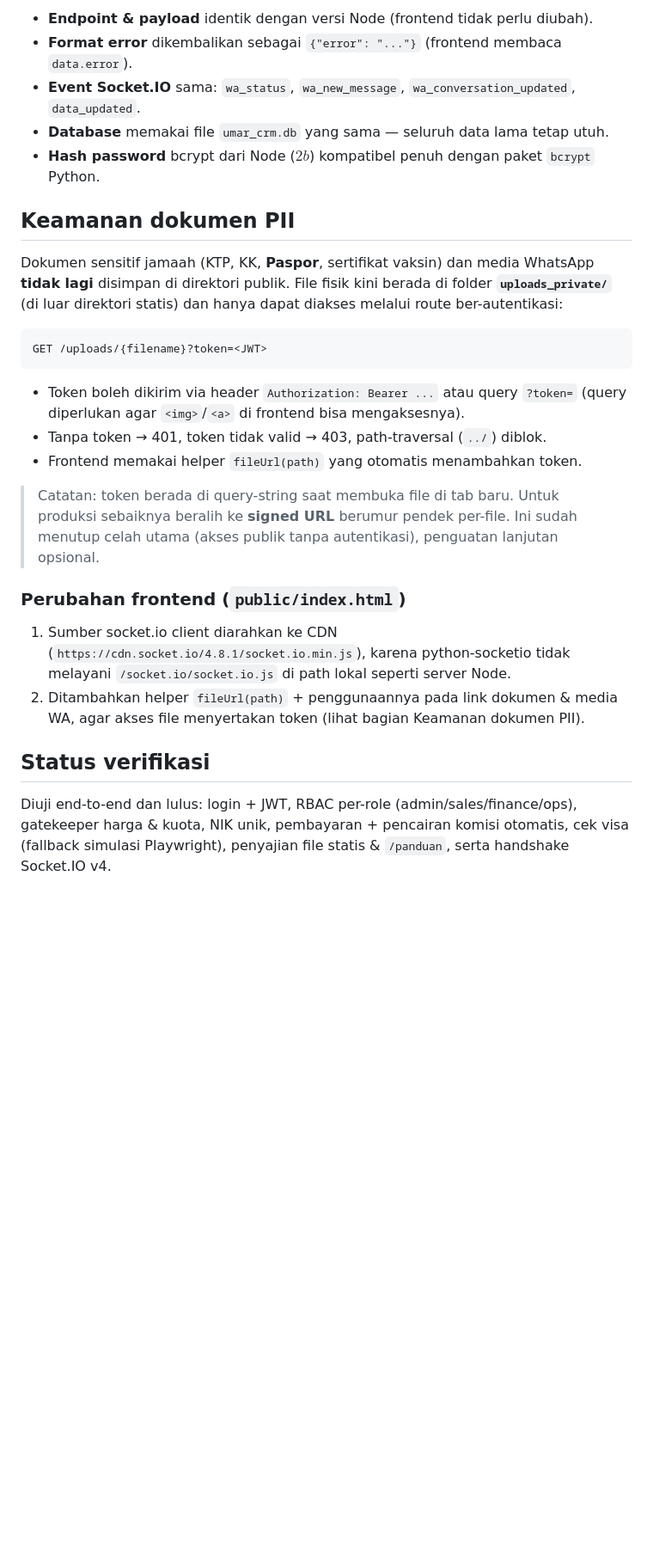
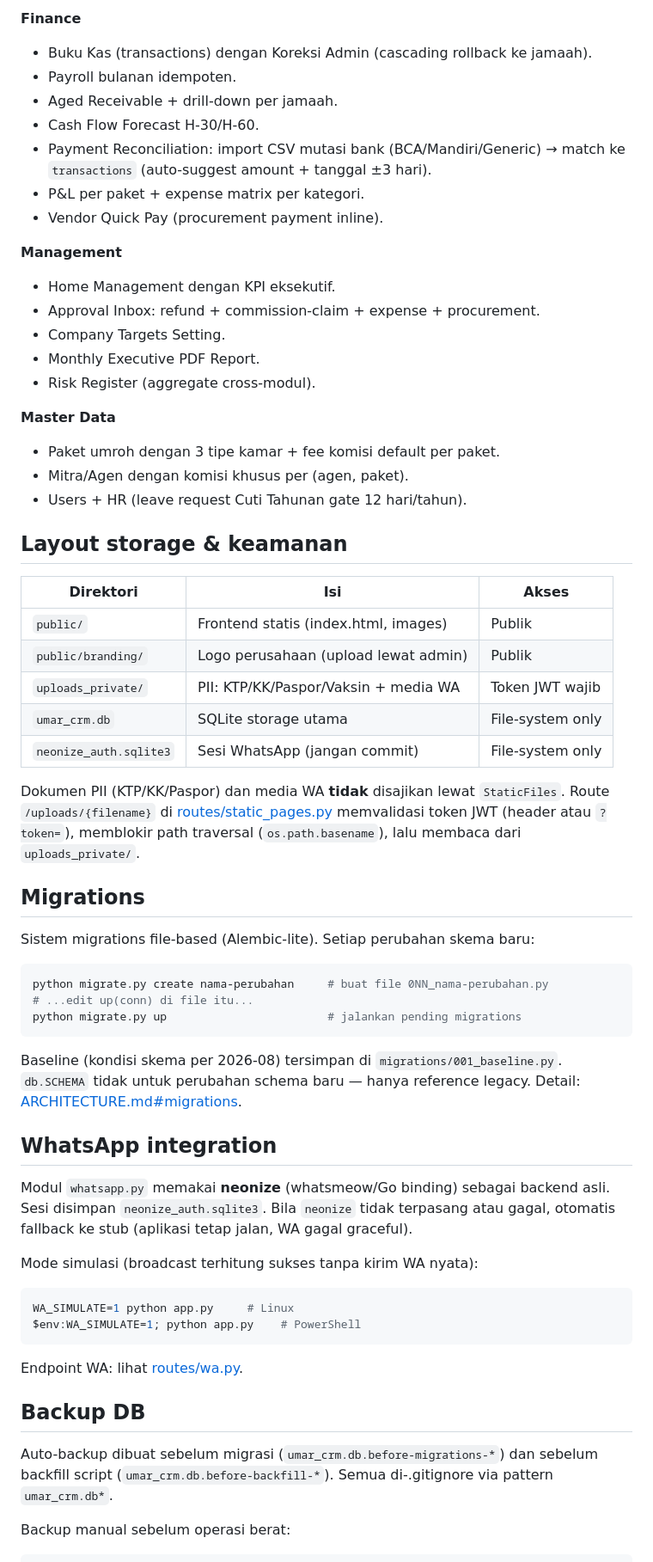
Before and after one commit to umartravel/erp, a Markdown page: README_PYTHON.md, the part around one of its changes. Shown at 86% size. Drawn GitHub-style; blank space fills up the shorter version.

````diff
--- a/README_PYTHON.md
+++ b/README_PYTHON.md
@@ -70,40 +68,76 @@ terpasang bila diperlukan.
 
-- **Endpoint & payload** identik dengan versi Node (frontend tidak perlu diubah).
-- **Format error** dikembalikan sebagai `{"error": "..."}` (frontend membaca `data.error`).
-- **Event Socket.IO** sama: `wa_status`, `wa_new_message`, `wa_conversation_updated`, `data_updated`.
-- **Database** memakai file `umar_crm.db` yang sama — seluruh data lama tetap utuh.
-- **Hash password** bcrypt dari Node ($2b$) kompatibel penuh dengan paket `bcrypt` Python.
+**Finance**
+- Buku Kas (transactions) dengan Koreksi Admin (cascading rollback ke jamaah).
+- Payroll bulanan idempoten.
+- Aged Receivable + drill-down per jamaah.
+- Cash Flow Forecast H-30/H-60.
+- Payment Reconciliation: import CSV mutasi bank (BCA/Mandiri/Generic)
+  → match ke `transactions` (auto-suggest amount + tanggal ±3 hari).
+- P&L per paket + expense matrix per kategori.
+- Vendor Quick Pay (procurement payment inline).
 
-## Keamanan dokumen PII
+**Management**
+- Home Management dengan KPI eksekutif.
+- Approval Inbox: refund + commission-claim + expense + procurement.
+- Company Targets Setting.
+- Monthly Executive PDF Report.
+- Risk Register (aggregate cross-modul).
 
-Dokumen sensitif jamaah (KTP, KK, **Paspor**, sertifikat vaksin) dan media WhatsApp
-**tidak lagi** disimpan di direktori publik. File fisik kini berada di folder
-**`uploads_private/`** (di luar direktori statis) dan hanya dapat diakses melalui
-route ber-autentikasi:
+**Master Data**
+- Paket umroh dengan 3 tipe kamar + fee komisi default per paket.
+- Mitra/Agen dengan komisi khusus per (agen, paket).
+- Users + HR (leave request Cuti Tahunan gate 12 hari/tahun).
 
-```
-GET /uploads/{filename}?token=<JWT>
+## Layout storage & keamanan
+
+| Direktori           | Isi                                   | Akses            |
+|---------------------|---------------------------------------|------------------|
+| `public/`           | Frontend statis (index.html, images)  | Publik           |
+| `public/branding/`  | Logo perusahaan (upload lewat admin)  | Publik           |
+| `uploads_private/`  | PII: KTP/KK/Paspor/Vaksin + media WA  | Token JWT wajib  |
+| `umar_crm.db`       | SQLite storage utama                  | File-system only |
+| `neonize_auth.sqlite3` | Sesi WhatsApp (jangan commit)      | File-system only |
+
+Dokumen PII (KTP/KK/Paspor) dan media WA **tidak** disajikan lewat
+`StaticFiles`. Route `/uploads/{filename}` di
+[routes/static_pages.py](routes/static_pages.py) memvalidasi token JWT
+(header atau `?token=`), memblokir path traversal (`os.path.basename`),
+lalu membaca dari `uploads_private/`.
+
+## Migrations
+
+Sistem migrations file-based (Alembic-lite). Setiap perubahan skema baru:
+
+```bash
+python migrate.py create nama-perubahan     # buat file 0NN_nama-perubahan.py
+# ...edit up(conn) di file itu...
+python migrate.py up                        # jalankan pending migrations
 ```
 
-- Token boleh dikirim via header `Authorization: Bearer ...` atau query `?token=`
-  (query diperlukan agar `<img>`/`<a>` di frontend bisa mengaksesnya).
-- Tanpa token → 401, token tidak valid → 403, path-traversal (`../`) diblok.
-- Frontend memakai helper `fileUrl(path)` yang otomatis menambahkan token.
+Baseline (kondisi skema per 2026-08) tersimpan di `migrations/001_baseline.py`.
+`db.SCHEMA` tidak untuk perubahan schema baru — hanya reference legacy.
+Detail: [ARCHITECTURE.md#migrations](ARCHITECTURE.md#migrations).
 
-> Catatan: token berada di query-string saat membuka file di tab baru. Untuk
-> produksi sebaiknya beralih ke **signed URL** berumur pendek per-file. Ini sudah
-> menutup celah utama (akses publik tanpa autentikasi), penguatan lanjutan opsional.
+## WhatsApp integration
 
-### Perubahan frontend (`public/index.html`)
-1. Sumber socket.io client diarahkan ke CDN
-   (`https://cdn.socket.io/4.8.1/socket.io.min.js`), karena python-socketio tidak
-   melayani `/socket.io/socket.io.js` di path lokal seperti server Node.
-2. Ditambahkan helper `fileUrl(path)` + penggunaannya pada link dokumen & media WA,
-   agar akses file menyertakan token (lihat bagian Keamanan dokumen PII).
+Modul `whatsapp.py` memakai **neonize** (whatsmeow/Go binding) sebagai backend
+asli. Sesi disimpan `neonize_auth.sqlite3`. Bila `neonize` tidak terpasang atau
+gagal, otomatis fallback ke stub (aplikasi tetap jalan, WA gagal graceful).
 
-## Status verifikasi
+Mode simulasi (broadcast terhitung sukses tanpa kirim WA nyata):
 
-Diuji end-to-end dan lulus: login + JWT, RBAC per-role (admin/sales/finance/ops),
-gatekeeper harga & kuota, NIK unik, pembayaran + pencairan komisi otomatis,
-cek visa (fallback simulasi Playwright), penyajian file statis & `/panduan`,
-serta handshake Socket.IO v4.
+```bash
+WA_SIMULATE=1 python app.py     # Linux
+$env:WA_SIMULATE=1; python app.py    # PowerShell
+```
+
+Endpoint WA: lihat [routes/wa.py](routes/wa.py).
+
+## Backup DB
+
+Auto-backup dibuat sebelum migrasi (`umar_crm.db.before-migrations-*`)
+dan sebelum backfill script (`umar_crm.db.before-backfill-*`). Semua
+di-.gitignore via pattern `umar_crm.db*`.
+
+Backup manual sebelum operasi berat:
+
````
Also changed, not shown: other parts of README_PYTHON.md (+57 -48 lines), ARCHITECTURE.md (added, +283 -0 lines).
